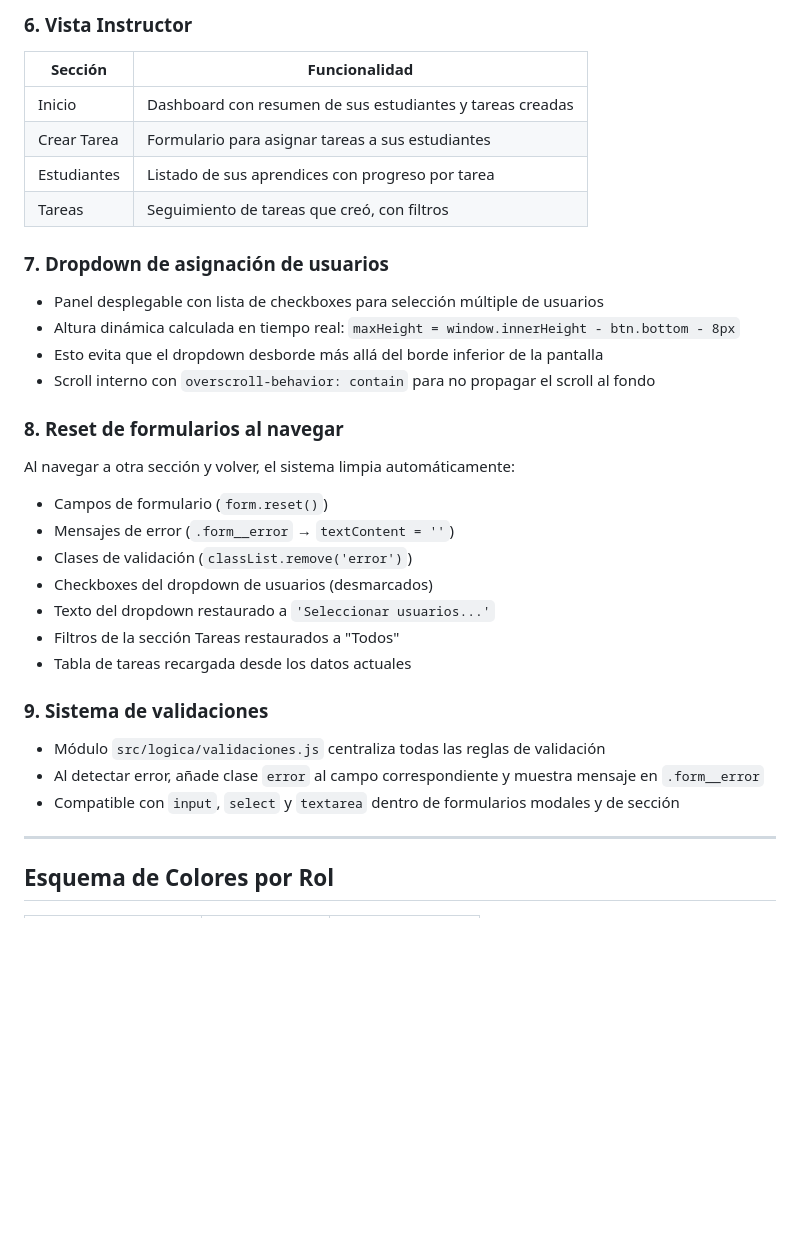
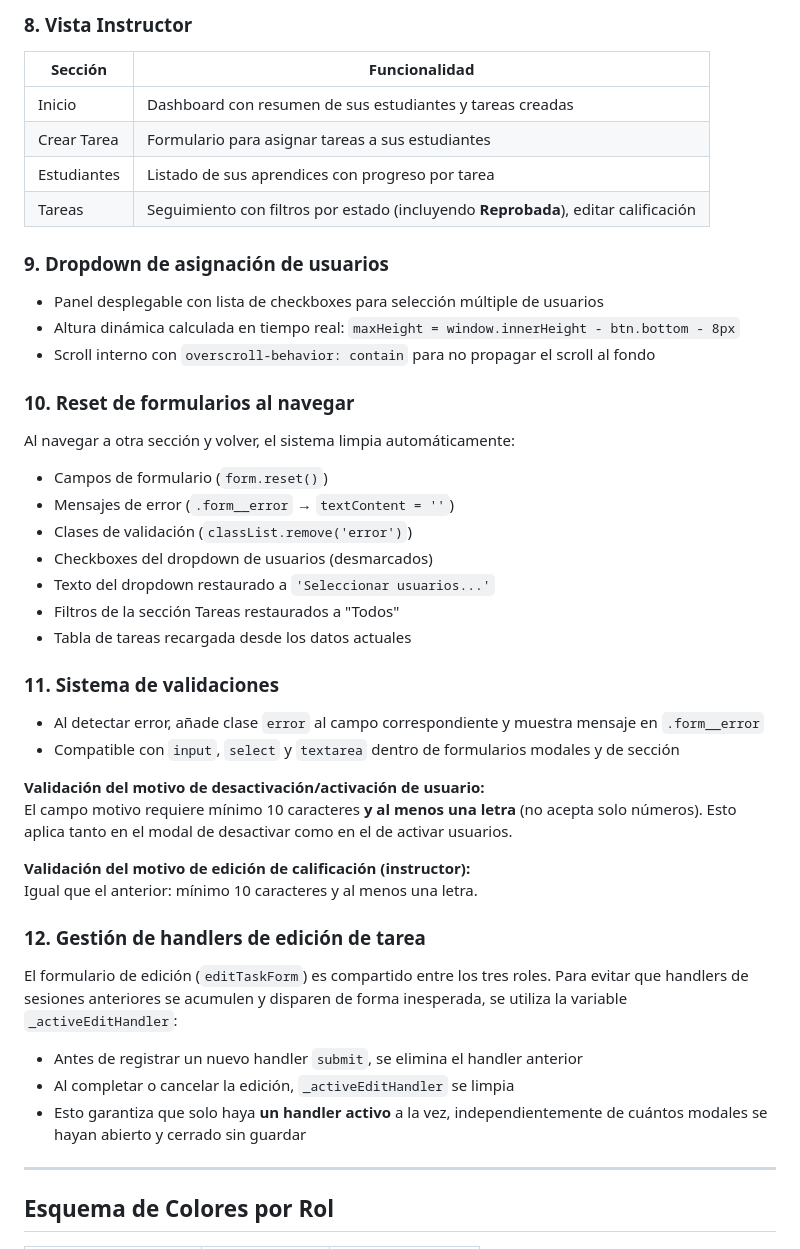
Before and after one commit to Karolatf/transferencia_dom, a Markdown page: md/documentacion.md, the part around one of its changes. Rendered like a GitHub page; blank space fills up the shorter version.

```diff
--- a/md/documentacion.md
+++ b/md/documentacion.md
@@ -110,21 +148,20 @@ Las secciones de contenido (`.spa-seccion[data-seccion]`) se muestran/ocultan co
 
-### 6. Vista Instructor
+### 8. Vista Instructor
 
 | Sección | Funcionalidad |
 |---|---|
 | Inicio | Dashboard con resumen de sus estudiantes y tareas creadas |
 | Crear Tarea | Formulario para asignar tareas a sus estudiantes |
 | Estudiantes | Listado de sus aprendices con progreso por tarea |
-| Tareas | Seguimiento de tareas que creó, con filtros |
+| Tareas | Seguimiento con filtros por estado (incluyendo **Reprobada**), editar calificación |
 
-### 7. Dropdown de asignación de usuarios
+### 9. Dropdown de asignación de usuarios
 
 - Panel desplegable con lista de checkboxes para selección múltiple de usuarios
 - Altura dinámica calculada en tiempo real: `maxHeight = window.innerHeight - btn.bottom - 8px`
-- Esto evita que el dropdown desborde más allá del borde inferior de la pantalla
 - Scroll interno con `overscroll-behavior: contain` para no propagar el scroll al fondo
 
-### 8. Reset de formularios al navegar
+### 10. Reset de formularios al navegar
 
 Al navegar a otra sección y volver, el sistema limpia automáticamente:
 
@@ -136,11 +173,24 @@ Al navegar a otra sección y volver, el sistema limpia automáticamente:
 - Filtros de la sección Tareas restaurados a "Todos"
 - Tabla de tareas recargada desde los datos actuales
 
-### 9. Sistema de validaciones
+### 11. Sistema de validaciones
 
-- Módulo `src/logica/validaciones.js` centraliza todas las reglas de validación
 - Al detectar error, añade clase `error` al campo correspondiente y muestra mensaje en `.form__error`
 - Compatible con `input`, `select` y `textarea` dentro de formularios modales y de sección
+
+**Validación del motivo de desactivación/activación de usuario:**
+El campo motivo requiere mínimo 10 caracteres **y al menos una letra** (no acepta solo números). Esto aplica tanto en el modal de desactivar como en el de activar usuarios.
+
+**Validación del motivo de edición de calificación (instructor):**
+Igual que el anterior: mínimo 10 caracteres y al menos una letra.
+
+### 12. Gestión de handlers de edición de tarea
+
+El formulario de edición (`editTaskForm`) es compartido entre los tres roles. Para evitar que handlers de sesiones anteriores se acumulen y disparen de forma inesperada, se utiliza la variable `_activeEditHandler`:
+
+- Antes de registrar un nuevo handler `submit`, se elimina el handler anterior
+- Al completar o cancelar la edición, `_activeEditHandler` se limpia
+- Esto garantiza que solo haya **un handler activo** a la vez, independientemente de cuántos modales se hayan abierto y cerrado sin guardar
 
 ---
 
```
Also changed, not shown: other parts of md/documentacion.md (+73 -31 lines), md/router-spa.md (+41 -24 lines).
